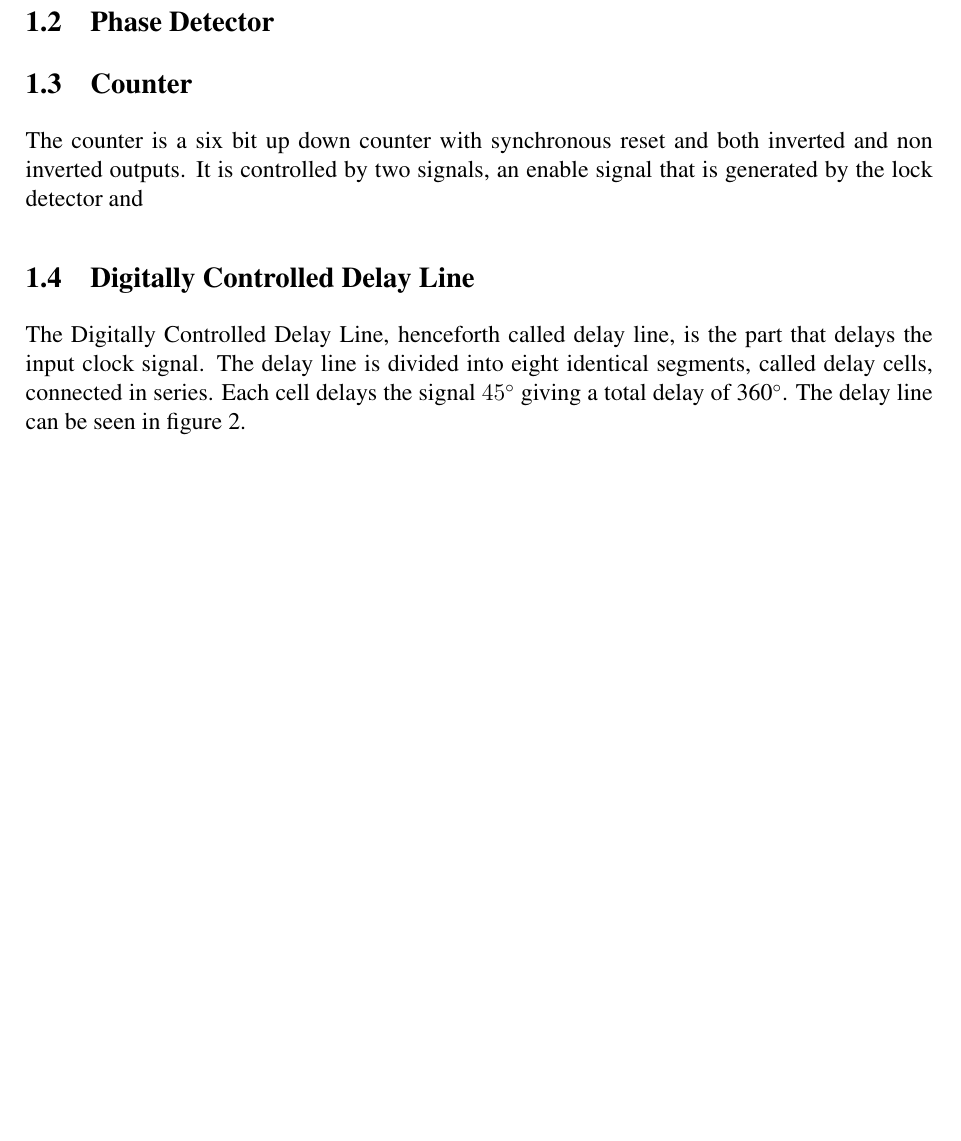
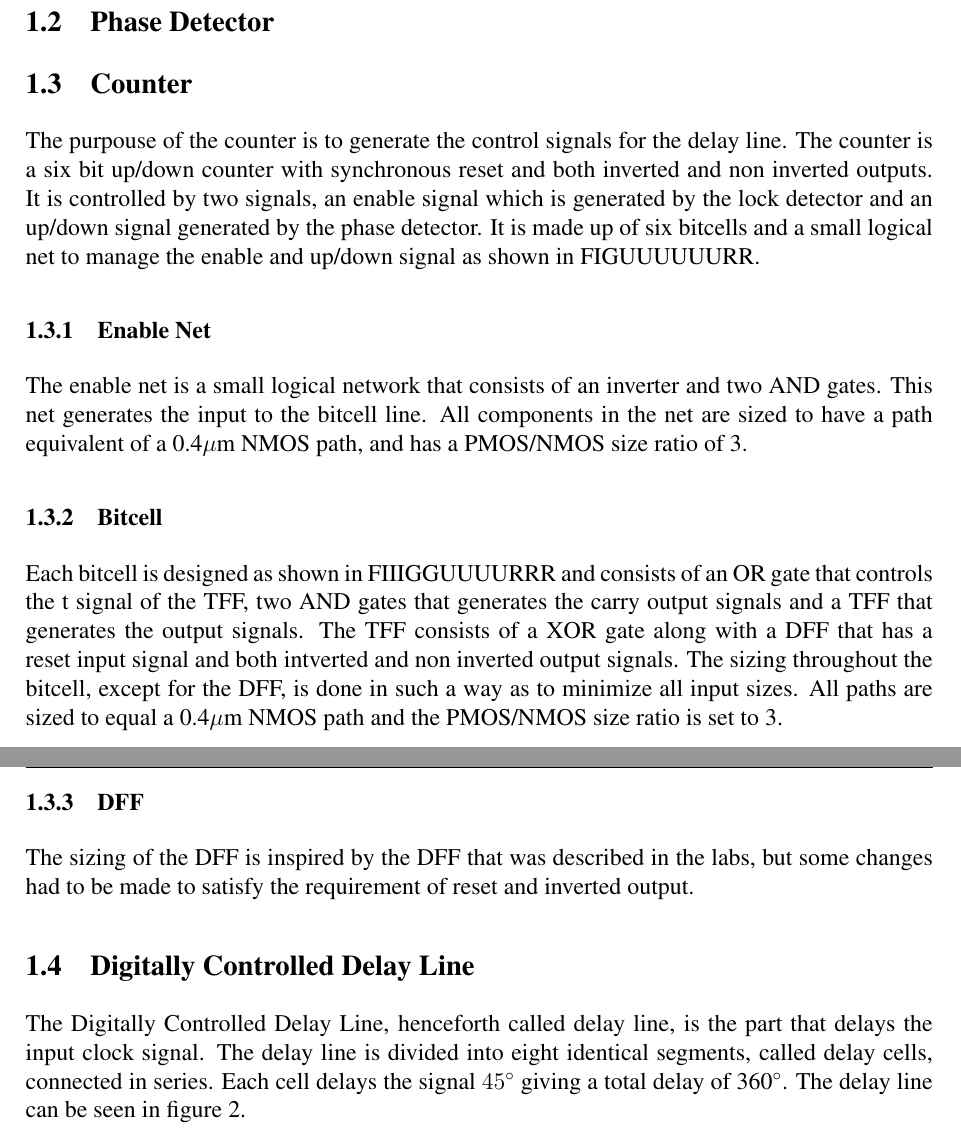
Before and after one commit to Grulfen/tsek06, a LaTeX document (Dokumentation/Transistor_Level/transistor.tex): part of page 5 of 11 before the commit and two parts of pages 5 and 6 of 11 after it, the two joined at a grey line, cut so that both start at the same text, the shorter picture padded with empty space. Compiled offline with pdfLaTeX.

Commit message:
For nu kommer halva raknaren pa en och samma gaaaaang

```diff
--- a/Dokumentation/Transistor_Level/transistor.tex
+++ b/Dokumentation/Transistor_Level/transistor.tex
@@ -80,8 +80,29 @@ An overview of the system can be seen in figure\ref{fig:system}.
 \end{figure}
 \subsection{Phase Detector}
 \subsection{Counter}
-The counter is a six bit up down counter with synchronous reset and both
-inverted and non inverted outputs. It is controlled by two signals, an enable signal that is generated by the lock detector and
+The purpouse of the counter is to generate the control signals for the delay line.
+The counter is a six bit up/down counter with synchronous reset and both
+inverted and non inverted outputs. It is controlled by two signals, an enable
+signal which is generated by the lock detector and an up/down signal generated
+by the phase detector. It is made up of six bitcells and a small logical net to
+manage the enable and up/down signal as shown in FIGUUUUUURR.
+\subsubsection{Enable Net}
+The enable net is a small logical network that consists of an inverter and two
+AND gates. This net generates the input to the bitcell line.
+All components in the net are sized to have a path equivalent of a 0.4$\mu$m NMOS
+path, and has a PMOS/NMOS size ratio of 3.
+\subsubsection{Bitcell}
+Each bitcell is designed as shown in FIIIGGUUUURRR and consists of an OR gate
+that controls the t signal of the TFF, two AND gates that generates the carry
+output signals and a TFF that generates the output signals.
+The TFF consists of a XOR gate along with a DFF that has a reset input signal and
+both intverted and non inverted output signals.
+The sizing throughout the bitcell, except for the DFF, is done in such a way as
+to minimize all input sizes. All paths are sized to equal a 0.4$\mu$m NMOS path
+and the PMOS/NMOS size ratio is set to 3.
+\subsubsection{DFF}
+The sizing of the DFF is inspired by the DFF that was described in the labs, but
+some changes had to be made to satisfy the requirement of reset and inverted output.
 \subsection{Digitally Controlled Delay Line}
 The Digitally Controlled Delay Line, henceforth called delay line, is the part
 that delays the input clock signal. The delay line is divided into eight
```
